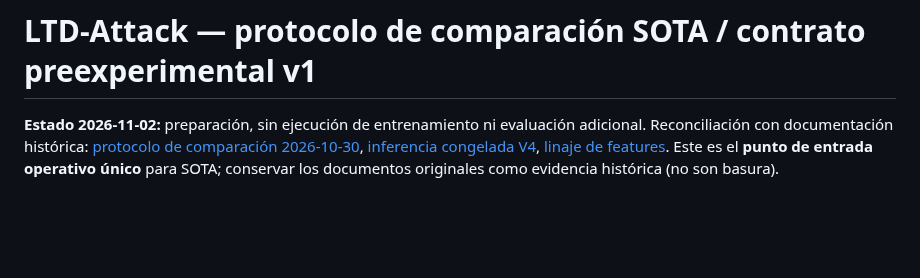
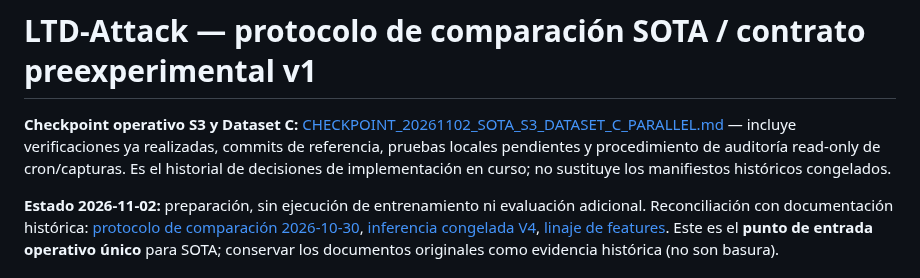
Before and after one commit to a52290451/ltd-attack, a Markdown page: docs/sota/SOTA_COMMON_PROTOCOL_V1.md, the part around the change. Drawn GitHub-style; blank space fills up the shorter version.

Commit message:
docs: link single SOTA protocol to S3 plus Dataset C parallel checkpoint so research decisions remain discoverable

```diff
--- a/docs/sota/SOTA_COMMON_PROTOCOL_V1.md
+++ b/docs/sota/SOTA_COMMON_PROTOCOL_V1.md
@@ -1,4 +1,6 @@
 # LTD-Attack — protocolo de comparación SOTA / contrato preexperimental v1
+
+**Checkpoint operativo S3 y Dataset C:** [CHECKPOINT_20261102_SOTA_S3_DATASET_C_PARALLEL.md](../research/CHECKPOINT_20261102_SOTA_S3_DATASET_C_PARALLEL.md) — incluye verificaciones ya realizadas, commits de referencia, pruebas locales pendientes y procedimiento de auditoría read-only de cron/capturas. Es el historial de decisiones de implementación en curso; no sustituye los manifiestos históricos congelados.
 
 **Estado 2026-11-02:** preparación, sin ejecución de entrenamiento ni evaluación adicional. Reconciliación con documentación histórica: [protocolo de comparación 2026-10-30](../research/LTD_ATTACK_SOTA_FAIR_COMPARISON_PROTOCOL_DRAFT_20261030.md), [inferencia congelada V4](../research/LTD_ATTACK_STATISTICAL_INFERENCE_CLOSEOUT_V4_20261030.md), [linaje de features](../FEATURE_LINEAGE.md). Este es el **punto de entrada operativo único** para SOTA; conservar los documentos originales como evidencia histórica (no son basura).
 
```
